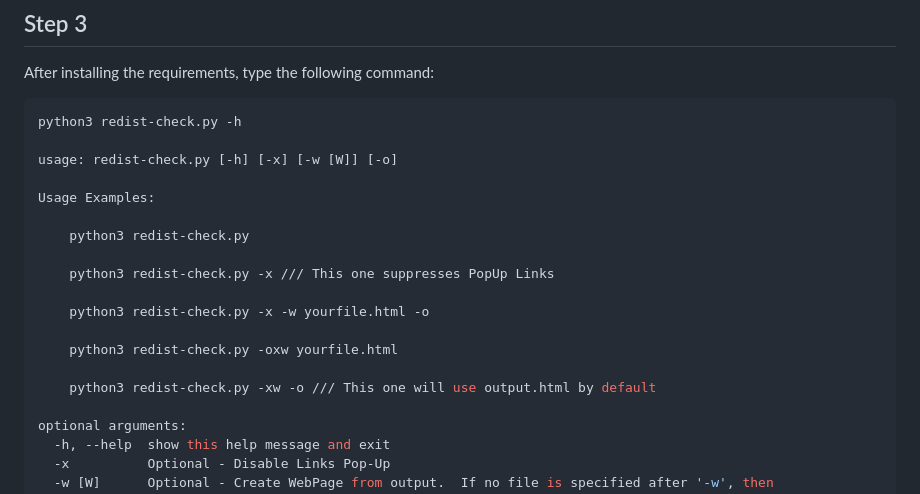
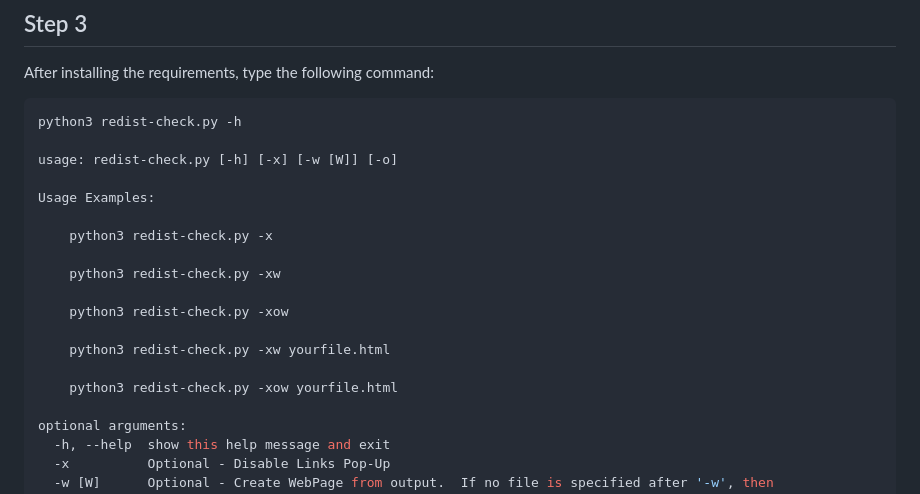
Before and after one commit to PaloAltoNetworks/redist-check, a Markdown page: README.md, the part around the change. Drawn GitHub-style.

```diff
--- a/README.md
+++ b/README.md
@@ -37,15 +37,15 @@ usage: redist-check.py [-h] [-x] [-w [W]] [-o]
 
 Usage Examples:
 
-	python3 redist-check.py
+	python3 redist-check.py -x
 
-	python3 redist-check.py -x /// This one suppresses PopUp Links
+	python3 redist-check.py -xw
 
-	python3 redist-check.py -x -w yourfile.html -o
+	python3 redist-check.py -xow
 
-	python3 redist-check.py -oxw yourfile.html
+	python3 redist-check.py -xw yourfile.html
 
-	python3 redist-check.py -xw -o /// This one will use output.html by default
+	python3 redist-check.py -xow yourfile.html
 
 optional arguments:
   -h, --help  show this help message and exit
```
